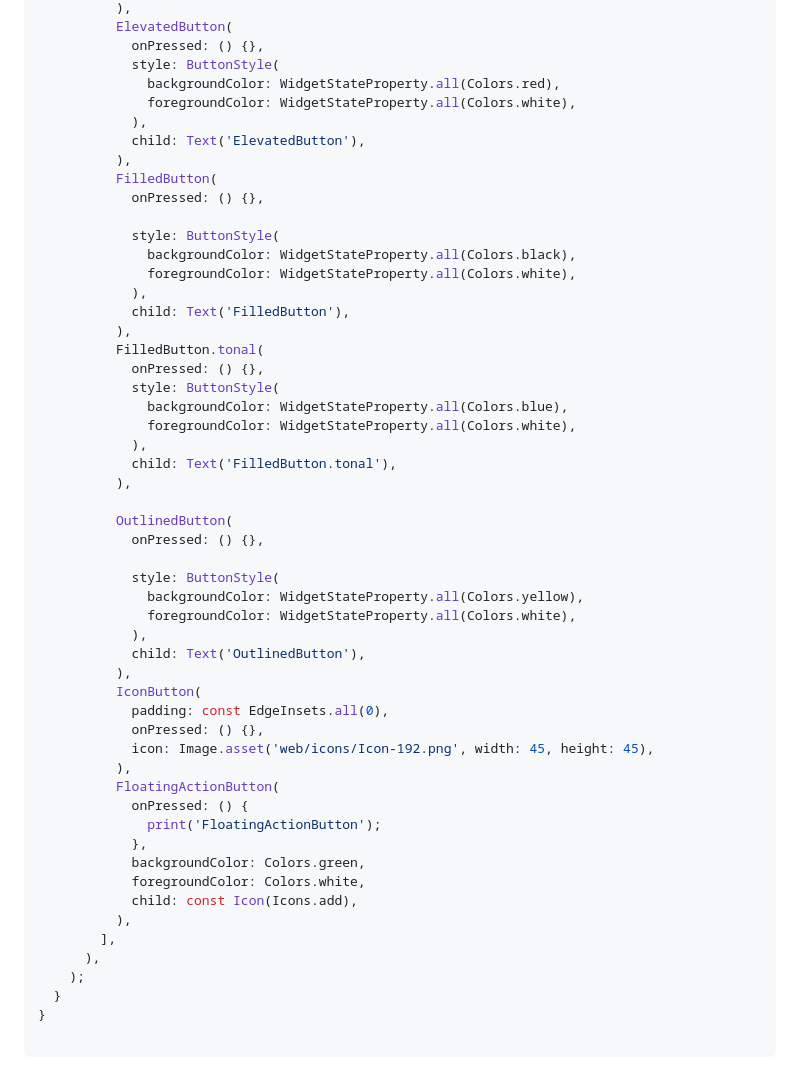
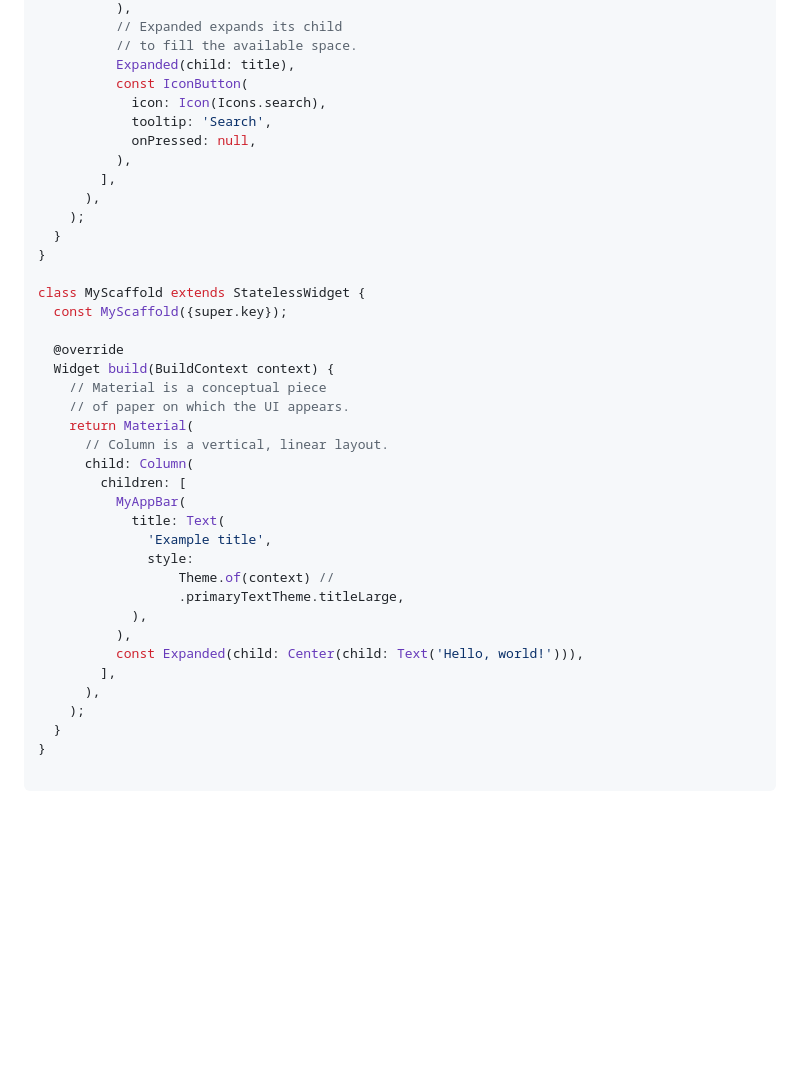
Before and after one commit to yrjwcharm/FlutterLearn, a Markdown page: README.md, the part around the change printed below. GitHub-like rendering; blank space fills up the shorter version.

````diff
--- a/README.md
+++ b/README.md
@@ -141,51 +40,11 @@ class MyCounter extends StatelessWidget {
           ),
-          ElevatedButton(
-            onPressed: () {},
-            style: ButtonStyle(
-              backgroundColor: WidgetStateProperty.all(Colors.red),
-              foregroundColor: WidgetStateProperty.all(Colors.white),
-            ),
-            child: Text('ElevatedButton'),
-          ),
-          FilledButton(
-            onPressed: () {},
-
-            style: ButtonStyle(
-              backgroundColor: WidgetStateProperty.all(Colors.black),
-              foregroundColor: WidgetStateProperty.all(Colors.white),
-            ),
-            child: Text('FilledButton'),
-          ),
-          FilledButton.tonal(
-            onPressed: () {},
-            style: ButtonStyle(
-              backgroundColor: WidgetStateProperty.all(Colors.blue),
-              foregroundColor: WidgetStateProperty.all(Colors.white),
-            ),
-            child: Text('FilledButton.tonal'),
-          ),
-
-          OutlinedButton(
-            onPressed: () {},
-
-            style: ButtonStyle(
-              backgroundColor: WidgetStateProperty.all(Colors.yellow),
-              foregroundColor: WidgetStateProperty.all(Colors.white),
-            ),
-            child: Text('OutlinedButton'),
-          ),
-          IconButton(
-            padding: const EdgeInsets.all(0),
-            onPressed: () {},
-            icon: Image.asset('web/icons/Icon-192.png', width: 45, height: 45),
-          ),
-          FloatingActionButton(
-            onPressed: () {
-              print('FloatingActionButton');
-            },
-            backgroundColor: Colors.green,
-            foregroundColor: Colors.white,
-            child: const Icon(Icons.add),
+          // Expanded expands its child
+          // to fill the available space.
+          Expanded(child: title),
+          const IconButton(
+            icon: Icon(Icons.search),
+            tooltip: 'Search',
+            onPressed: null,
           ),
         ],
       ),
@@ -193,4 +52,30 @@ class MyCounter extends StatelessWidget {
   }
 }
 
+class MyScaffold extends StatelessWidget {
+  const MyScaffold({super.key});
+
+  @override
+  Widget build(BuildContext context) {
+    // Material is a conceptual piece
+    // of paper on which the UI appears.
+    return Material(
+      // Column is a vertical, linear layout.
+      child: Column(
+        children: [
+          MyAppBar(
+            title: Text(
+              'Example title',
+              style:
+                  Theme.of(context) //
+                  .primaryTextTheme.titleLarge,
+            ),
+          ),
+          const Expanded(child: Center(child: Text('Hello, world!'))),
+        ],
+      ),
+    );
+  }
+}
+
 ```
````
Also changed, not shown: other parts of README.md (+21 -122 lines), assets/Icon-192.png (added), 2 other files.
